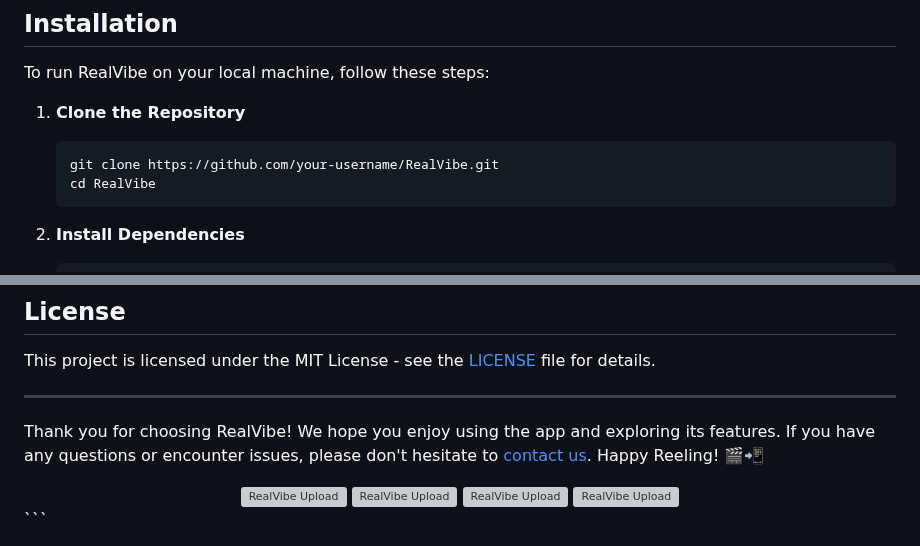
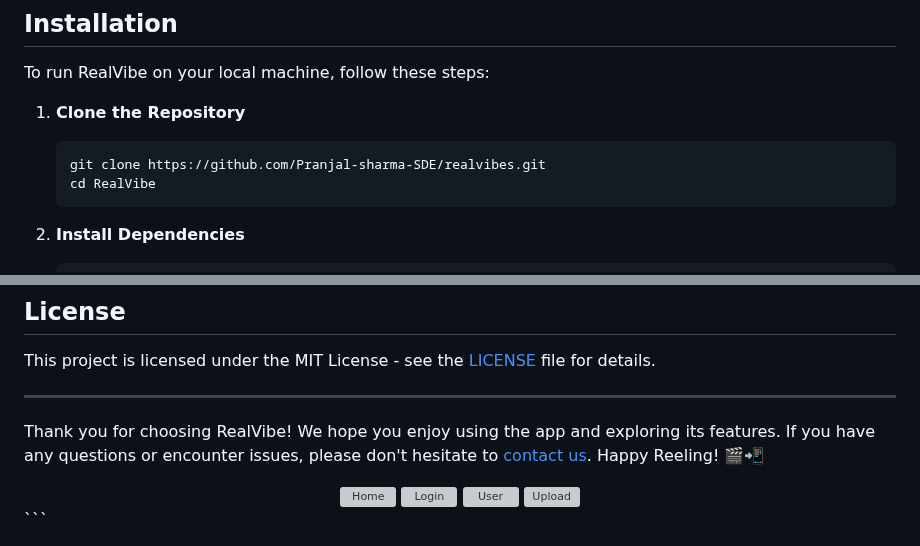
Before and after one commit to Pranjal-sharma-SDE/realvibes, a Markdown page: Readme2.md, 2 parts joined by grey strips. Rendered like a GitHub page; grey boxes are pictures that could not be loaded.

````diff
--- a/Readme2.md
+++ b/Readme2.md
@@ -63,7 +63,7 @@ To run RealVibe on your local machine, follow these steps:
 
 1. **Clone the Repository**
    ```bash
-   git clone https://github.com/your-username/RealVibe.git
+   git clone https://github.com/Pranjal-sharma-SDE/realvibes.git
    cd RealVibe
    ```
 
@@ -114,9 +114,11 @@ Thank you for choosing RealVibe! We hope you enjoy using the app and exploring i
 
 <!-- Center-align the final app screenshot -->
-<div align="center" style="display: flex; justify-content: space-between;">
-  <img src="https://res.cloudinary.com/dqhyudo4x/image/upload/v1695620233/Home_v5cbkt.jpg" alt="RealVibe Upload" width="300" height="600">
-  <img src="https://res.cloudinary.com/dqhyudo4x/image/upload/v1695620233/Login_vugrk0.jpg" alt="RealVibe Upload" width="300" height="600">
-  <img src="https://res.cloudinary.com/dqhyudo4x/image/upload/v1695620234/User_gmqwwk.jpg" alt="RealVibe Upload" width="300" height="600">
-  <img src="https://res.cloudinary.com/dqhyudo4x/image/upload/v1695620234/upload-2_qhhcrw.jpg" alt="RealVibe Upload" width="300" height="600">
+<div align="center">
+  <div style="display: flex; justify-content: space-between;">
+    <a href="#"><img src="https://res.cloudinary.com/dqhyudo4x/image/upload/v1695620233/Home_v5cbkt.jpg" alt="Home" width="300" height="600"></a>
+    <a href="#"><img src="https://res.cloudinary.com/dqhyudo4x/image/upload/v1695620233/Login_vugrk0.jpg" alt="Login" width="300" height="600"></a>
+    <a href="#"><img src="https://res.cloudinary.com/dqhyudo4x/image/upload/v1695620234/User_gmqwwk.jpg" alt="User" width="300" height="600"></a>
+    <a href="#"><img src="https://res.cloudinary.com/dqhyudo4x/image/upload/v1695620234/upload-2_qhhcrw.jpg" alt="Upload" width="300" height="600"></a>
+  </div>
 </div>
 ```
````
Also changed, not shown: other parts of Readme2.md (+1 -1 lines).
